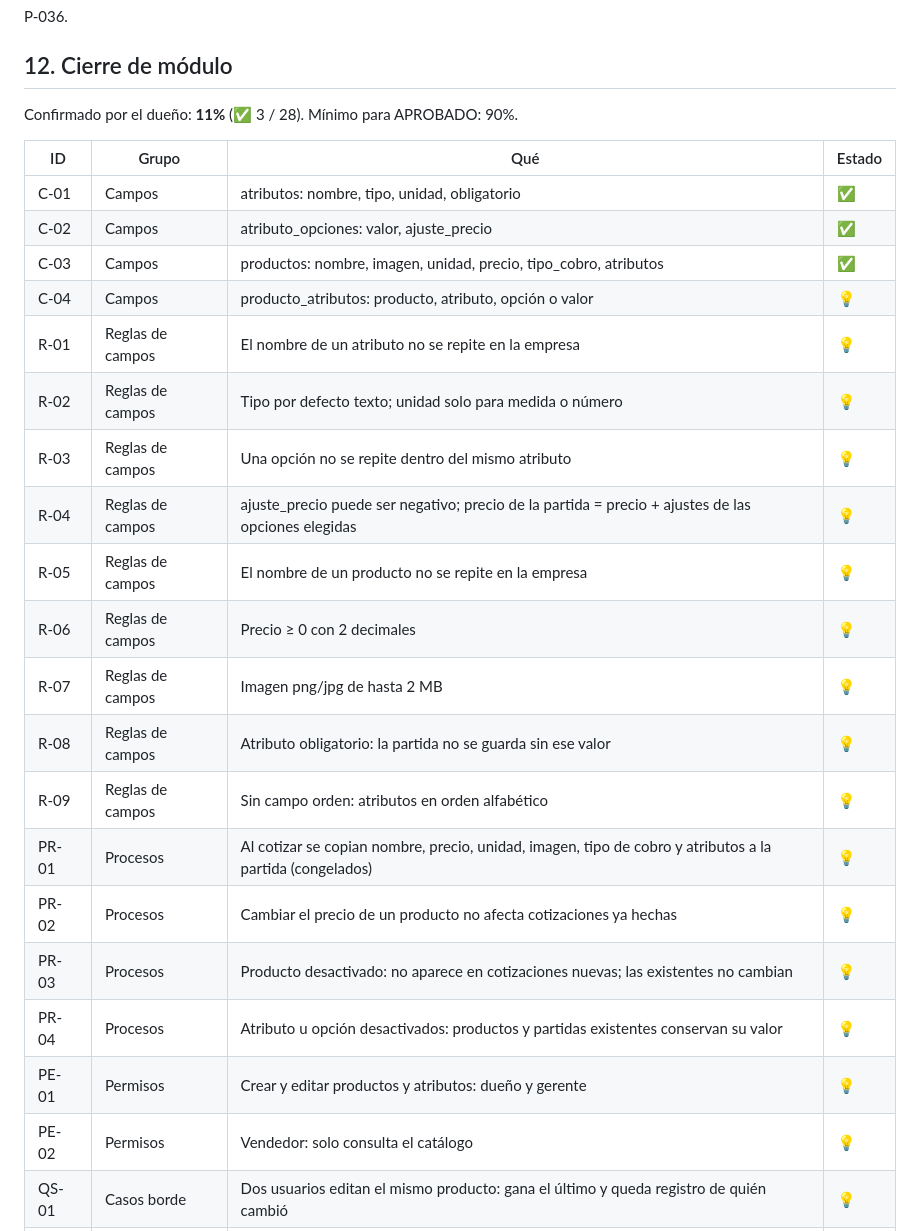
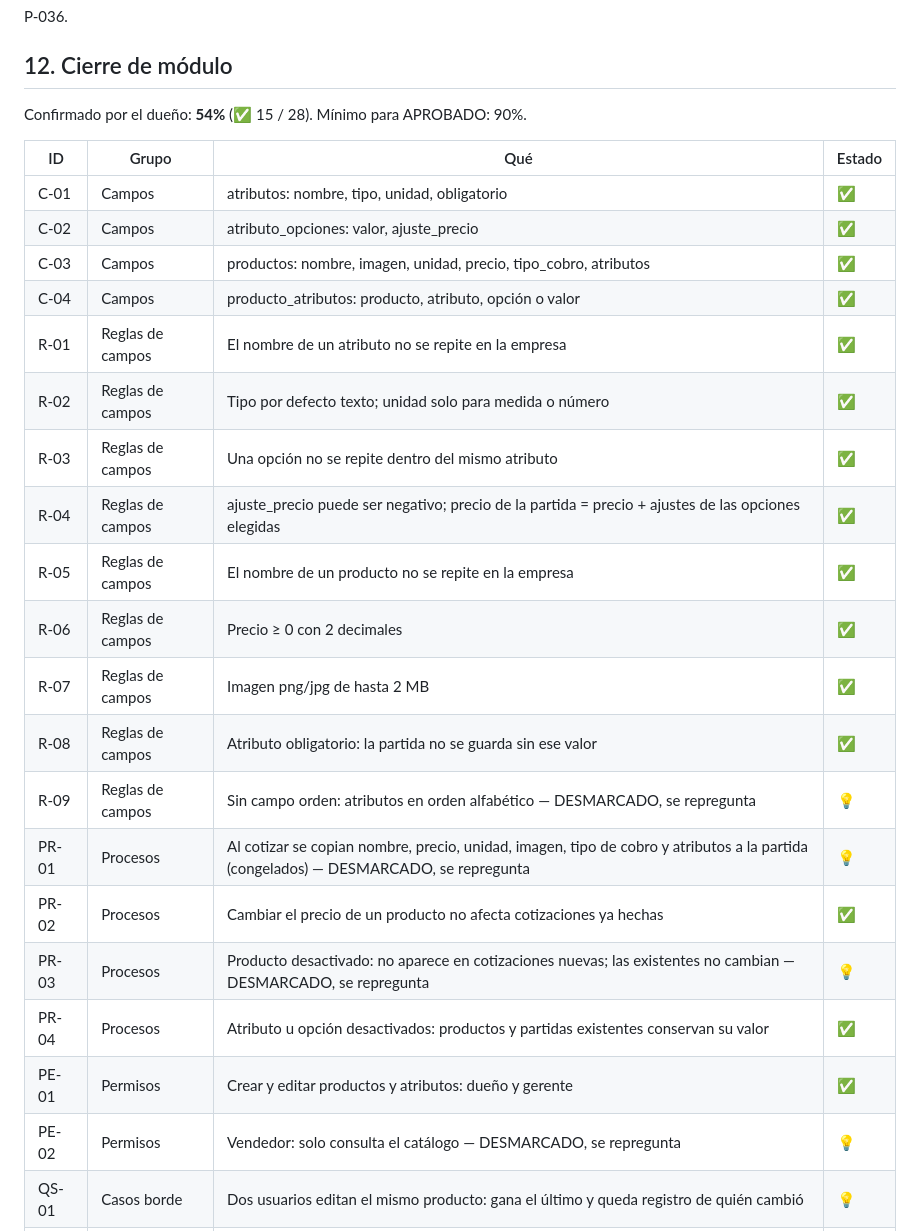
Before and after one commit to DiegoUniline/cotizaplus, a Markdown page: docs/modulos/catalogo.md, the part around one of its changes. Rendered like a GitHub page.

```diff
--- a/docs/modulos/catalogo.md
+++ b/docs/modulos/catalogo.md
@@ -45,29 +45,29 @@ Lleva `atributo_id uuid not null references atributos(id)`.
 P-036.
 
 ## 12. Cierre de módulo
-Confirmado por el dueño: **11%** (✅ 3 / 28). Mínimo para APROBADO: 90%.
+Confirmado por el dueño: **54%** (✅ 15 / 28). Mínimo para APROBADO: 90%.
 
 | ID | Grupo | Qué | Estado |
 |---|---|---|---|
 | C-01 | Campos | atributos: nombre, tipo, unidad, obligatorio | ✅ |
 | C-02 | Campos | atributo_opciones: valor, ajuste_precio | ✅ |
 | C-03 | Campos | productos: nombre, imagen, unidad, precio, tipo_cobro, atributos | ✅ |
-| C-04 | Campos | producto_atributos: producto, atributo, opción o valor | 💡 |
-| R-01 | Reglas de campos | El nombre de un atributo no se repite en la empresa | 💡 |
-| R-02 | Reglas de campos | Tipo por defecto texto; unidad solo para medida o número | 💡 |
-| R-03 | Reglas de campos | Una opción no se repite dentro del mismo atributo | 💡 |
-| R-04 | Reglas de campos | ajuste_precio puede ser negativo; precio de la partida = precio + ajustes de las opciones elegidas | 💡 |
-| R-05 | Reglas de campos | El nombre de un producto no se repite en la empresa | 💡 |
-| R-06 | Reglas de campos | Precio ≥ 0 con 2 decimales | 💡 |
-| R-07 | Reglas de campos | Imagen png/jpg de hasta 2 MB | 💡 |
-| R-08 | Reglas de campos | Atributo obligatorio: la partida no se guarda sin ese valor | 💡 |
-| R-09 | Reglas de campos | Sin campo orden: atributos en orden alfabético | 💡 |
-| PR-01 | Procesos | Al cotizar se copian nombre, precio, unidad, imagen, tipo de cobro y atributos a la partida (congelados) | 💡 |
-| PR-02 | Procesos | Cambiar el precio de un producto no afecta cotizaciones ya hechas | 💡 |
-| PR-03 | Procesos | Producto desactivado: no aparece en cotizaciones nuevas; las existentes no cambian | 💡 |
-| PR-04 | Procesos | Atributo u opción desactivados: productos y partidas existentes conservan su valor | 💡 |
-| PE-01 | Permisos | Crear y editar productos y atributos: dueño y gerente | 💡 |
-| PE-02 | Permisos | Vendedor: solo consulta el catálogo | 💡 |
+| C-04 | Campos | producto_atributos: producto, atributo, opción o valor | ✅ |
+| R-01 | Reglas de campos | El nombre de un atributo no se repite en la empresa | ✅ |
+| R-02 | Reglas de campos | Tipo por defecto texto; unidad solo para medida o número | ✅ |
+| R-03 | Reglas de campos | Una opción no se repite dentro del mismo atributo | ✅ |
+| R-04 | Reglas de campos | ajuste_precio puede ser negativo; precio de la partida = precio + ajustes de las opciones elegidas | ✅ |
+| R-05 | Reglas de campos | El nombre de un producto no se repite en la empresa | ✅ |
+| R-06 | Reglas de campos | Precio ≥ 0 con 2 decimales | ✅ |
+| R-07 | Reglas de campos | Imagen png/jpg de hasta 2 MB | ✅ |
+| R-08 | Reglas de campos | Atributo obligatorio: la partida no se guarda sin ese valor | ✅ |
+| R-09 | Reglas de campos | Sin campo orden: atributos en orden alfabético — DESMARCADO, se repregunta | 💡 |
+| PR-01 | Procesos | Al cotizar se copian nombre, precio, unidad, imagen, tipo de cobro y atributos a la partida (congelados) — DESMARCADO, se repregunta | 💡 |
+| PR-02 | Procesos | Cambiar el precio de un producto no afecta cotizaciones ya hechas | ✅ |
+| PR-03 | Procesos | Producto desactivado: no aparece en cotizaciones nuevas; las existentes no cambian — DESMARCADO, se repregunta | 💡 |
+| PR-04 | Procesos | Atributo u opción desactivados: productos y partidas existentes conservan su valor | ✅ |
+| PE-01 | Permisos | Crear y editar productos y atributos: dueño y gerente | ✅ |
+| PE-02 | Permisos | Vendedor: solo consulta el catálogo — DESMARCADO, se repregunta | 💡 |
 | QS-01 | Casos borde | Dos usuarios editan el mismo producto: gana el último y queda registro de quién cambió | 💡 |
 | QS-02 | Casos borde | Cambiar el tipo de un atributo que ya tiene valores: no se permite | 💡 |
 | QS-03 | Casos borde | Importación de Excel con filas con error: se importan las buenas y se muestra la lista de errores | 💡 |
```
Also changed, not shown: other parts of docs/modulos/catalogo.md (+1 -1 lines), docs/00-estado.md (+1 -1 lines), docs/bitacora.md (+1 -0 lines).
